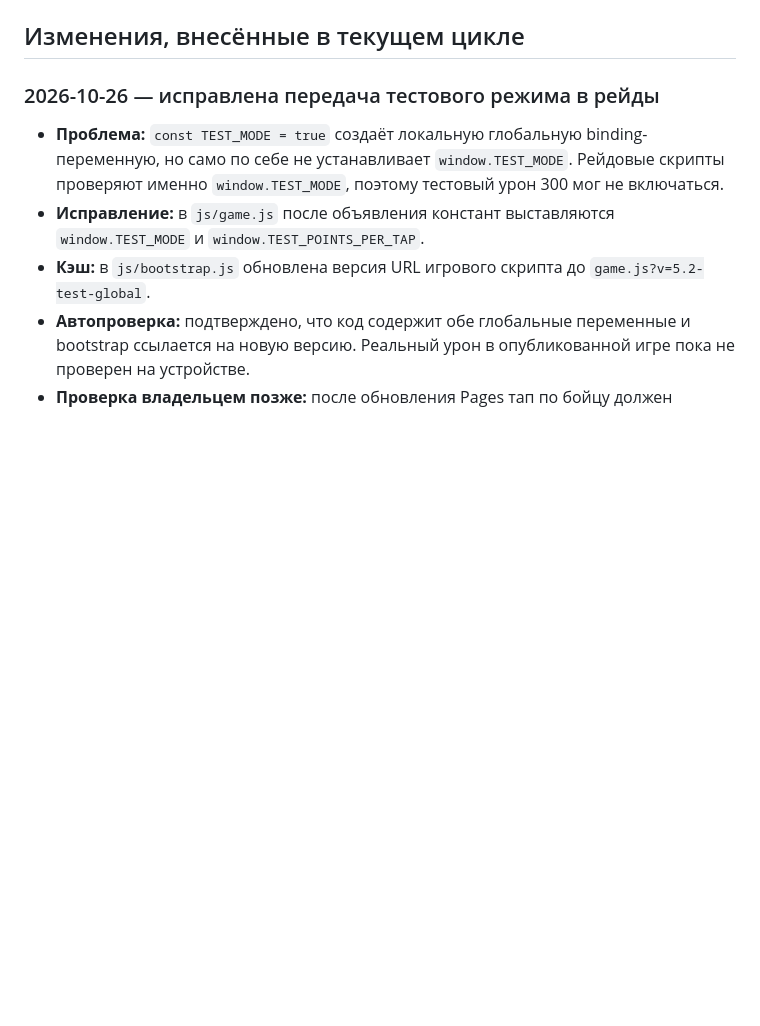
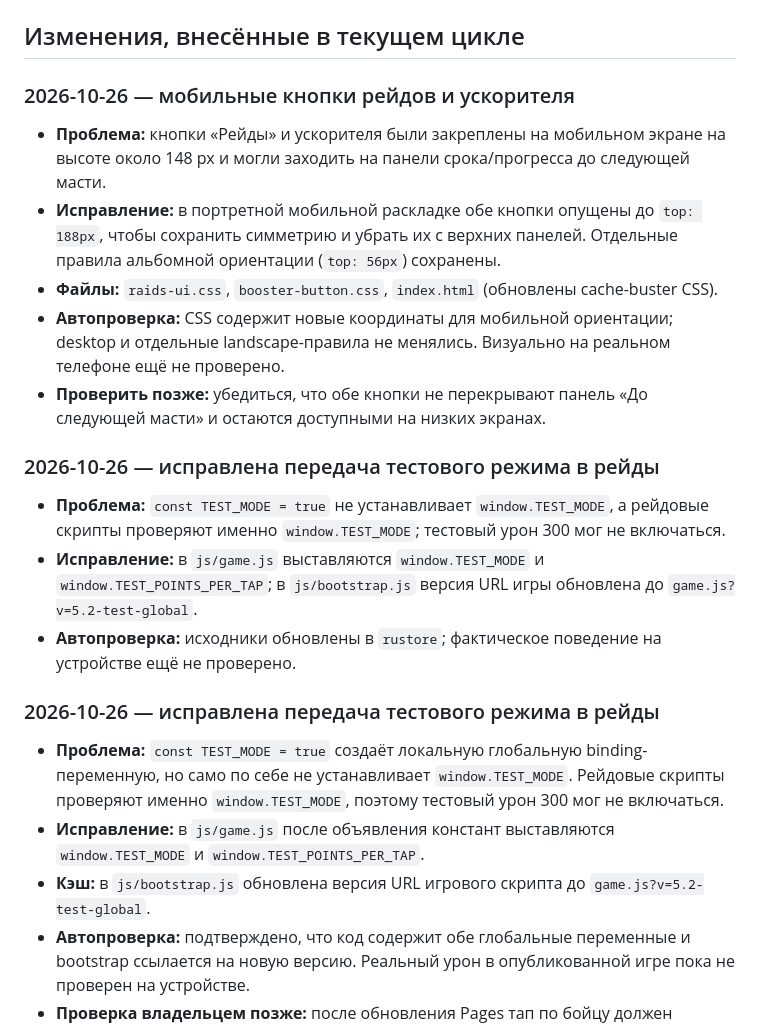
Before and after one commit to anons23/avtoritet-tapper, a Markdown page: PROJECT-NOTEBOOK.md, the part around the change. GitHub-like rendering; blank space fills up the shorter version.

```diff
--- a/PROJECT-NOTEBOOK.md
+++ b/PROJECT-NOTEBOOK.md
@@ -13,6 +13,21 @@
 - После каждой выполненной правки автоматически обновлять этот блокнот: что изменено, в каких файлах, как проверить и что осталось сделать.
 
 ## Изменения, внесённые в текущем цикле
+
+### 2026-10-26 — мобильные кнопки рейдов и ускорителя
+
+- **Проблема:** кнопки «Рейды» и ускорителя были закреплены на мобильном экране на высоте около 148 px и могли заходить на панели срока/прогресса до следующей масти.
+- **Исправление:** в портретной мобильной раскладке обе кнопки опущены до `top: 188px`, чтобы сохранить симметрию и убрать их с верхних панелей. Отдельные правила альбомной ориентации (`top: 56px`) сохранены.
+- **Файлы:** `raids-ui.css`, `booster-button.css`, `index.html` (обновлены cache-buster CSS).
+- **Автопроверка:** CSS содержит новые координаты для мобильной ориентации; desktop и отдельные landscape-правила не менялись. Визуально на реальном телефоне ещё не проверено.
+- **Проверить позже:** убедиться, что обе кнопки не перекрывают панель «До следующей масти» и остаются доступными на низких экранах.
+
+### 2026-10-26 — исправлена передача тестового режима в рейды
+
+- **Проблема:** `const TEST_MODE = true` не устанавливает `window.TEST_MODE`, а рейдовые скрипты проверяют именно `window.TEST_MODE`; тестовый урон 300 мог не включаться.
+- **Исправление:** в `js/game.js` выставляются `window.TEST_MODE` и `window.TEST_POINTS_PER_TAP`; в `js/bootstrap.js` версия URL игры обновлена до `game.js?v=5.2-test-global`.
+- **Автопроверка:** исходники обновлены в `rustore`; фактическое поведение на устройстве ещё не проверено.
+
 
 ### 2026-10-26 — исправлена передача тестового режима в рейды
 
```
